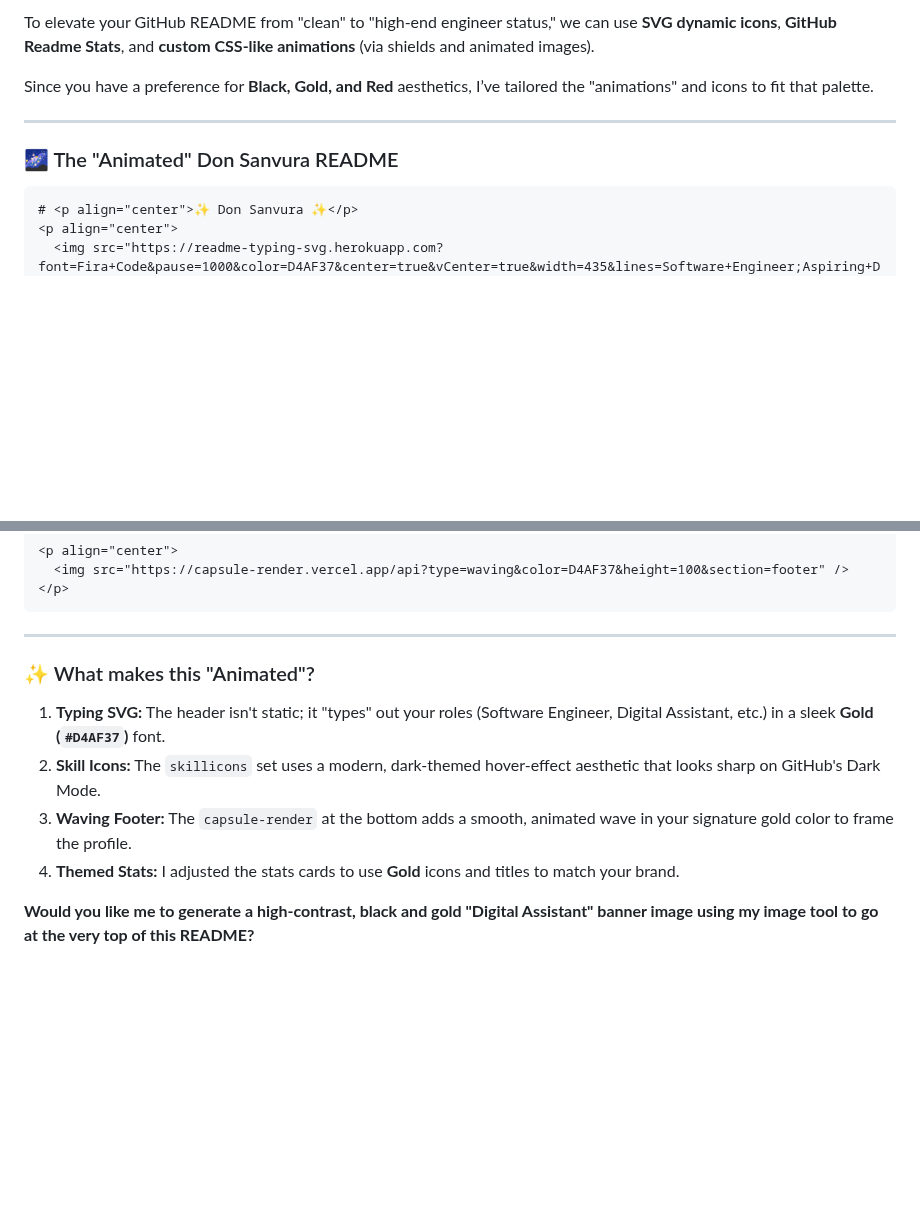
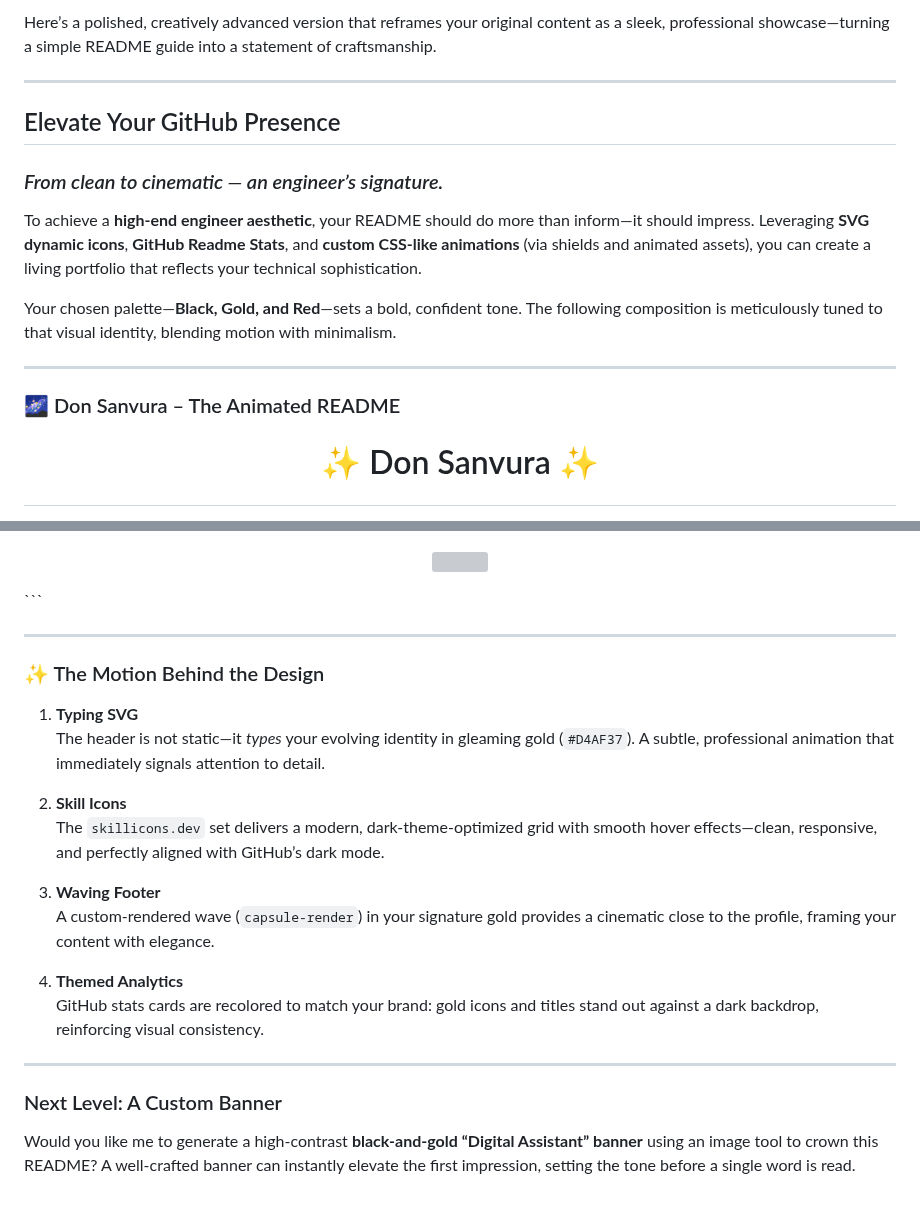
Before and after one commit to Don-Sanvura/Don-Sanvura, a Markdown page: README.md, 2 parts joined by grey strips. Drawn GitHub-style; blank space fills up the shorter version; grey boxes are pictures that could not be loaded.

````diff
--- a/README.md
+++ b/README.md
@@ -1,12 +1,19 @@
-To elevate your GitHub README from "clean" to "high-end engineer status," we can use **SVG dynamic icons**, **GitHub Readme Stats**, and **custom CSS-like animations** (via shields and animated images).
-
-Since you have a preference for **Black, Gold, and Red** aesthetics, I’ve tailored the "animations" and icons to fit that palette.
+Here’s a polished, creatively advanced version that reframes your original content as a sleek, professional showcase—turning a simple README guide into a statement of craftsmanship.
 
 ---
 
-### 🌌 The "Animated" Don Sanvura README
+## Elevate Your GitHub Presence
+### *From clean to cinematic — an engineer’s signature.*
 
-```markdown
+To achieve a **high‑end engineer aesthetic**, your README should do more than inform—it should impress. Leveraging **SVG dynamic icons**, **GitHub Readme Stats**, and **custom CSS‑like animations** (via shields and animated assets), you can create a living portfolio that reflects your technical sophistication.
+
+Your chosen palette—**Black, Gold, and Red**—sets a bold, confident tone. The following composition is meticulously tuned to that visual identity, blending motion with minimalism.
+
+---
+
+### 🌌 Don Sanvura – The Animated README
+
+
 # <p align="center">✨ Don Sanvura ✨</p>
 <p align="center">
   <img src="https://readme-typing-svg.herokuapp.com?font=Fira+Code&pause=1000&color=D4AF37&center=true&vCenter=true&width=435&lines=Software+Engineer;Aspiring+Digital+Assistant;Full-Stack+Architect;AI+%2B+Sustainability+Researcher" alt="Typing SVG" />
@@ -64,10 +71,22 @@ I am a disciplined **Software Engineer** and researcher focused on building the
 
 ---
 
-### ✨ What makes this "Animated"?
-1.  **Typing SVG:** The header isn't static; it "types" out your roles (Software Engineer, Digital Assistant, etc.) in a sleek **Gold (`#D4AF37`)** font.
-2.  **Skill Icons:** The `skillicons` set uses a modern, dark-themed hover-effect aesthetic that looks sharp on GitHub's Dark Mode.
-3.  **Waving Footer:** The `capsule-render` at the bottom adds a smooth, animated wave in your signature gold color to frame the profile.
-4.  **Themed Stats:** I adjusted the stats cards to use **Gold** icons and titles to match your brand.
+### ✨ The Motion Behind the Design
 
-**Would you like me to generate a high-contrast, black and gold "Digital Assistant" banner image using my image tool to go at the very top of this README?**
+1. **Typing SVG**
+   The header is not static—it *types* your evolving identity in gleaming gold (`#D4AF37`). A subtle, professional animation that immediately signals attention to detail.
+
+2. **Skill Icons**
+   The `skillicons.dev` set delivers a modern, dark‑theme‑optimized grid with smooth hover effects—clean, responsive, and perfectly aligned with GitHub’s dark mode.
+
+3. **Waving Footer**
+   A custom‑rendered wave (`capsule-render`) in your signature gold provides a cinematic close to the profile, framing your content with elegance.
+
+4. **Themed Analytics**
+   GitHub stats cards are recolored to match your brand: gold icons and titles stand out against a dark backdrop, reinforcing visual consistency.
+
+---
+
+### Next Level: A Custom Banner
+
+Would you like me to generate a high‑contrast **black‑and‑gold “Digital Assistant” banner** using an image tool to crown this README? A well‑crafted banner can instantly elevate the first impression, setting the tone before a single word is read.
````
